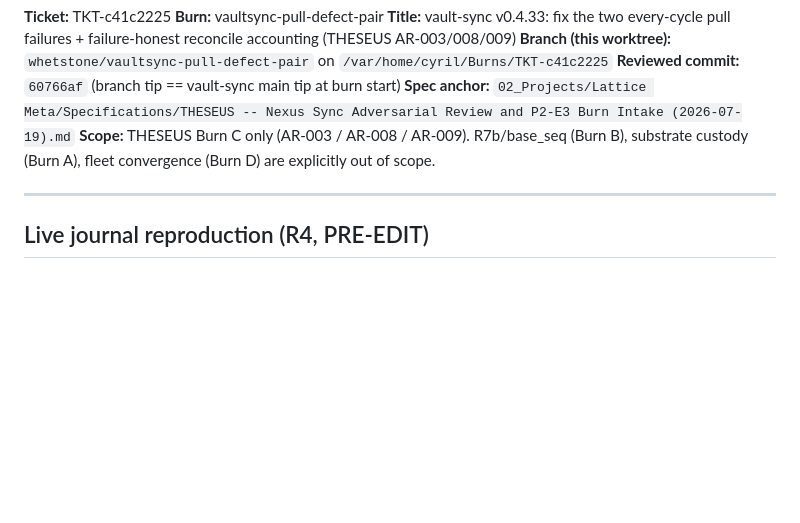
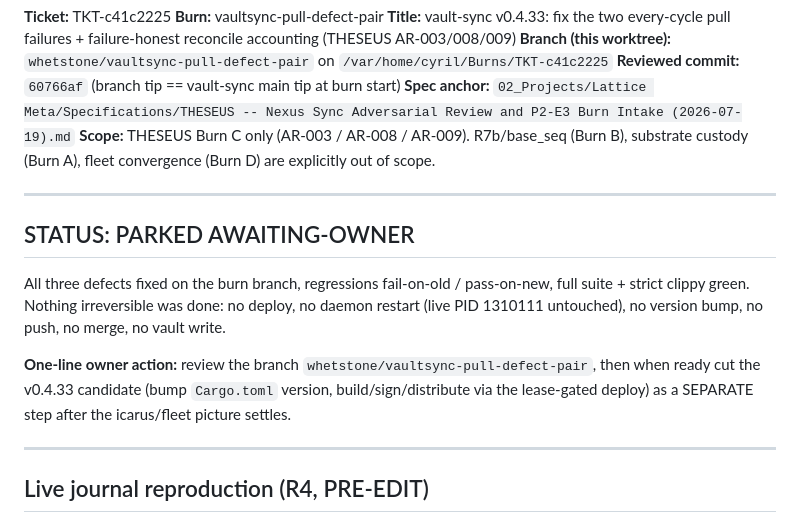
Before and after one commit to CodeWarrior4Life/vault-sync, a Markdown page: BURN_REPORT.md, the part around the change. GitHub-like rendering; blank space fills up the shorter version.

Commit message:
docs(burn): parked-awaiting-owner status banner + one-line owner action (TKT-c41c2225)

```diff
--- a/BURN_REPORT.md
+++ b/BURN_REPORT.md
@@ -7,6 +7,14 @@
 **Reviewed commit:** `60766af` (branch tip == vault-sync main tip at burn start)
 **Spec anchor:** `02_Projects/Lattice Meta/Specifications/THESEUS -- Nexus Sync Adversarial Review and P2-E3 Burn Intake (2026-07-19).md`
 **Scope:** THESEUS Burn C only (AR-003 / AR-008 / AR-009). R7b/base_seq (Burn B), substrate custody (Burn A), fleet convergence (Burn D) are explicitly out of scope.
+
+---
+
+## STATUS: PARKED AWAITING-OWNER
+
+All three defects fixed on the burn branch, regressions fail-on-old / pass-on-new, full suite + strict clippy green. Nothing irreversible was done: no deploy, no daemon restart (live PID 1310111 untouched), no version bump, no push, no merge, no vault write.
+
+**One-line owner action:** review the branch `whetstone/vaultsync-pull-defect-pair`, then when ready cut the v0.4.33 candidate (bump `Cargo.toml` version, build/sign/distribute via the lease-gated deploy) as a SEPARATE step after the icarus/fleet picture settles.
 
 ---
 
```
